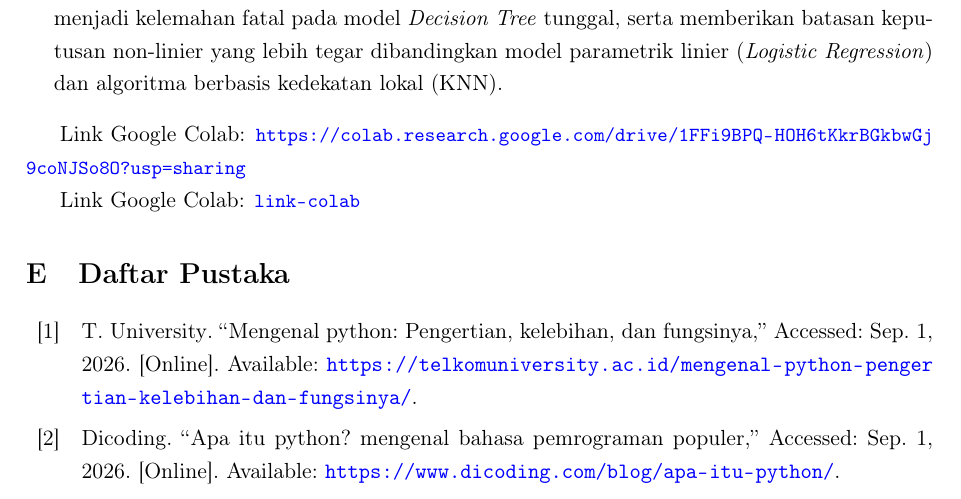
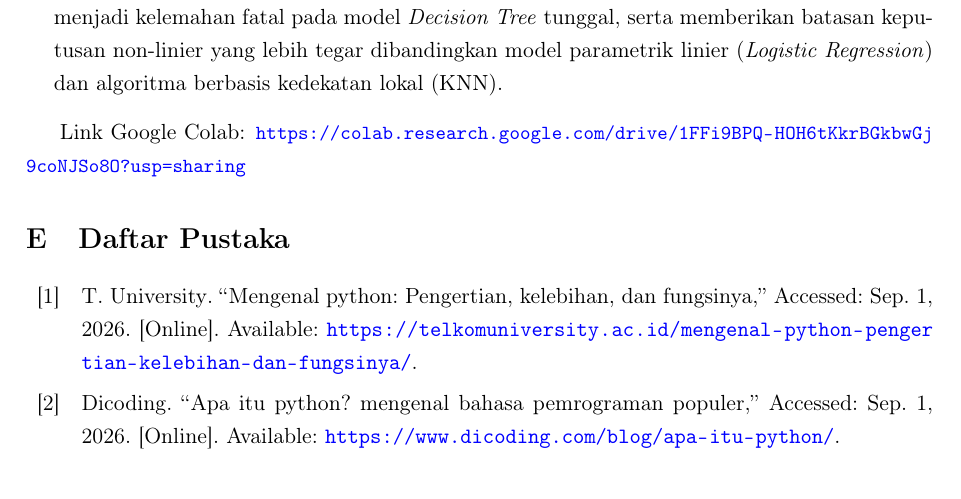
Before and after one commit to FauzanTrisuladana/Laporan-PPD, a LaTeX book (main.tex): part of page 54 of 56 before the commit and part of page 54 of 55 after it, cut so that both start at the same text. Compiled offline with pdfLaTeX.

Commit message:
chore(colab): penghapusan link sampah dari template

```diff
--- a/main.tex
+++ b/main.tex
@@ -879,8 +879,6 @@ Eksekusinya dapat dilihat secara langsung pada Output \ref{lst:out-data-preproce
 
 \par Link Google Colab: {\small\url{https://colab.research.google.com/drive/1FFi9BPQ-HOH6tKkrBGkbwGj9coNJSo8O?usp=sharing}}
 
-\par Link Google Colab: {\small\url{link-colab}}
-
 \section{Daftar Pustaka}
 \printbibliography[heading=none]
 
```
